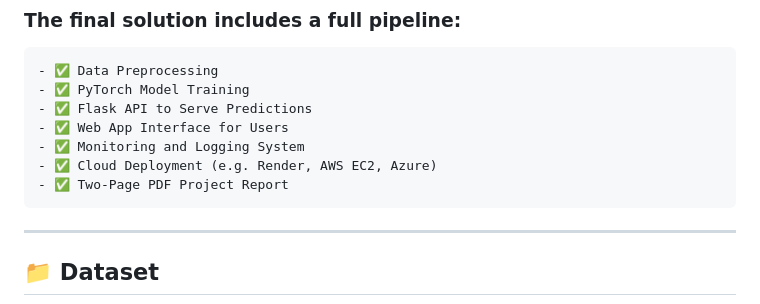
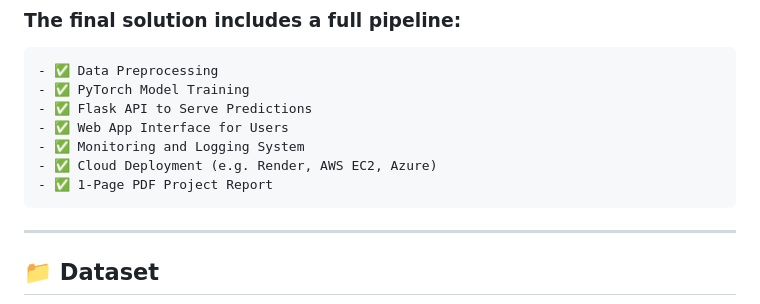
Before and after one commit to edisedis777/Deutsche-Bahn-Train-Delay-Predictor, a Markdown page: README.md, the part around the change. GitHub-like rendering.

````diff
--- a/README.md
+++ b/README.md
@@ -12,7 +12,7 @@
 - ✅ Web App Interface for Users
 - ✅ Monitoring and Logging System
 - ✅ Cloud Deployment (e.g. Render, AWS EC2, Azure)
-- ✅ Two-Page PDF Project Report
+- ✅ 1-Page PDF Project Report
 ```
 ---
 
````
